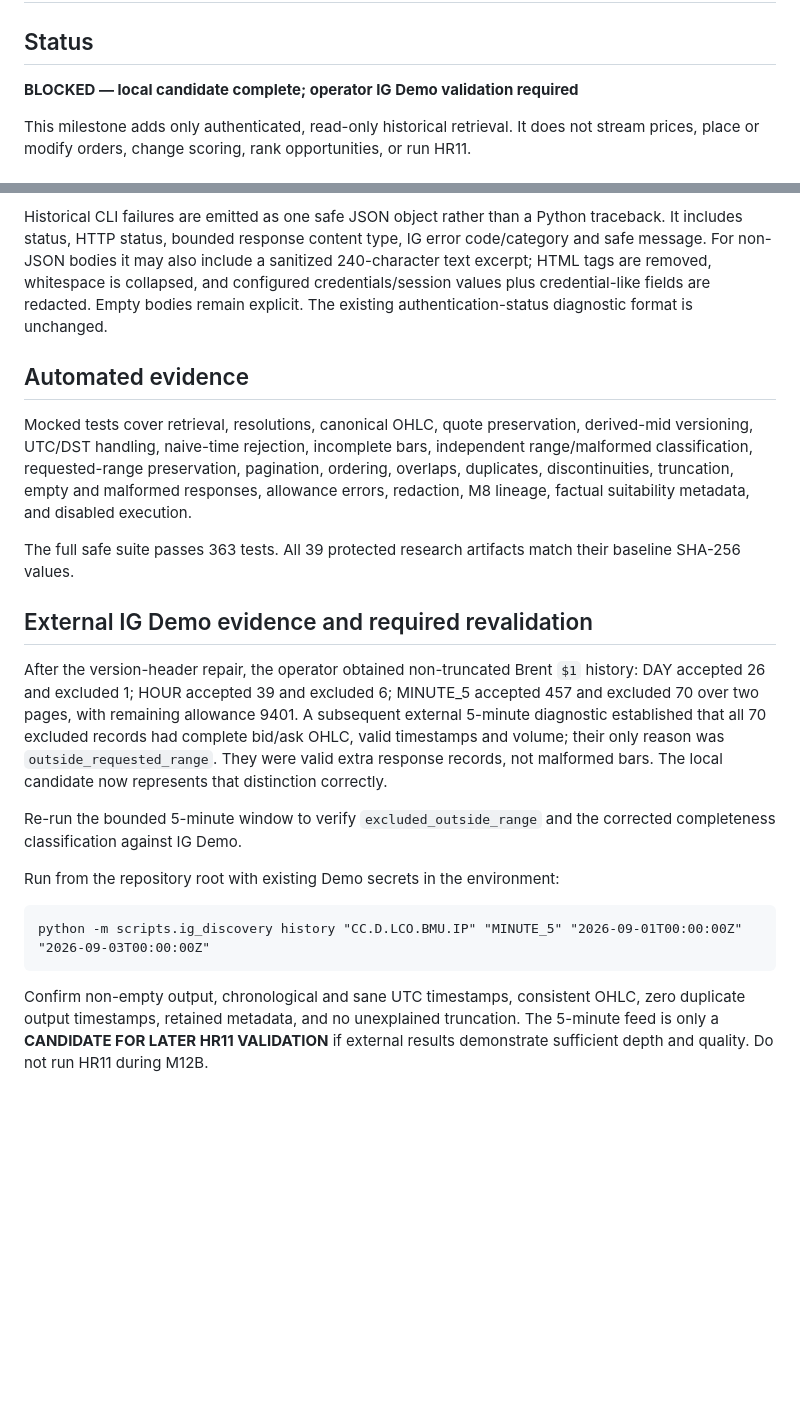
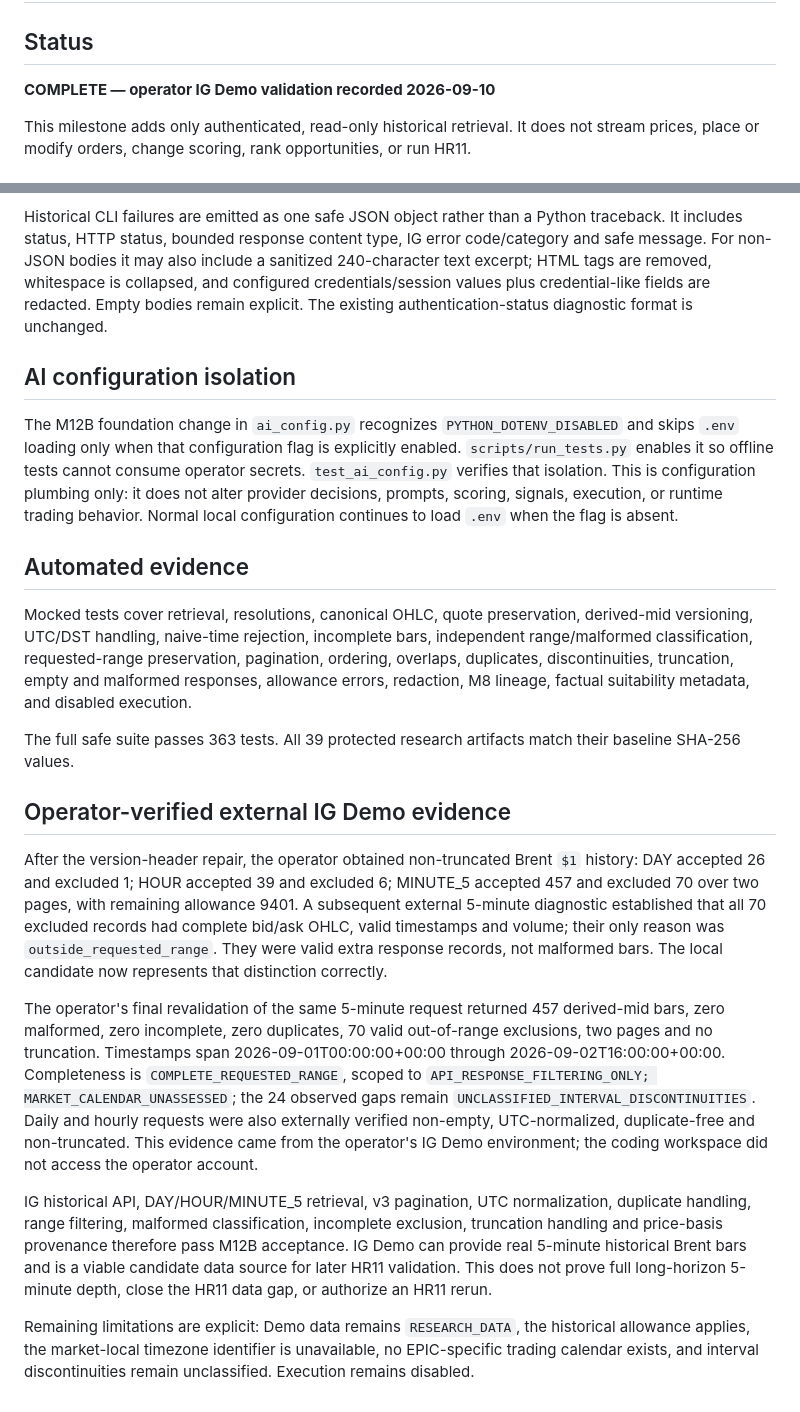
Before and after one commit to 201590022033/trading-system-complete, a Markdown page: docs/integrations/IG_M12B_HISTORICAL_DATA.md, 2 parts joined by grey strips. Rendered like a GitHub page; blank space fills up the shorter version.

Commit message:
M12B: complete IG historical data validation

````diff
--- a/docs/integrations/IG_M12B_HISTORICAL_DATA.md
+++ b/docs/integrations/IG_M12B_HISTORICAL_DATA.md
@@ -2,7 +2,7 @@
 
 ## Status
 
-**BLOCKED — local candidate complete; operator IG Demo validation required**
+**COMPLETE — operator IG Demo validation recorded 2026-09-10**
 
 This milestone adds only authenticated, read-only historical retrieval. It does
 not stream prices, place or modify orders, change scoring, rank opportunities,
@@ -123,6 +123,16 @@ collapsed, and configured credentials/session values plus credential-like fields
 are redacted. Empty bodies remain explicit. The existing authentication-status
 diagnostic format is unchanged.
 
+## AI configuration isolation
+
+The M12B foundation change in `ai_config.py` recognizes
+`PYTHON_DOTENV_DISABLED` and skips `.env` loading only when that configuration
+flag is explicitly enabled. `scripts/run_tests.py` enables it so offline tests
+cannot consume operator secrets. `test_ai_config.py` verifies that isolation.
+This is configuration plumbing only: it does not alter provider decisions,
+prompts, scoring, signals, execution, or runtime trading behavior. Normal local
+configuration continues to load `.env` when the flag is absent.
+
 ## Automated evidence
 
 Mocked tests cover retrieval, resolutions, canonical OHLC, quote preservation,
@@ -135,7 +145,7 @@ suitability metadata, and disabled execution.
 The full safe suite passes 363 tests. All 39 protected research artifacts match
 their baseline SHA-256 values.
 
-## External IG Demo evidence and required revalidation
+## Operator-verified external IG Demo evidence
 
 After the version-header repair, the operator obtained non-truncated Brent `$1`
 history: DAY accepted 26 and excluded 1; HOUR accepted 39 and excluded 6;
@@ -145,17 +155,26 @@ records had complete bid/ask OHLC, valid timestamps and volume; their only reaso
 was `outside_requested_range`. They were valid extra response records, not
 malformed bars. The local candidate now represents that distinction correctly.
 
-Re-run the bounded 5-minute window to verify `excluded_outside_range` and the
-corrected completeness classification against IG Demo.
+The operator's final revalidation of the same 5-minute request returned 457
+derived-mid bars, zero malformed, zero incomplete, zero duplicates, 70 valid
+out-of-range exclusions, two pages and no truncation. Timestamps span
+2026-09-01T00:00:00+00:00 through 2026-09-02T16:00:00+00:00. Completeness is
+`COMPLETE_REQUESTED_RANGE`, scoped to
+`API_RESPONSE_FILTERING_ONLY; MARKET_CALENDAR_UNASSESSED`; the 24 observed gaps
+remain `UNCLASSIFIED_INTERVAL_DISCONTINUITIES`. Daily and hourly requests were
+also externally verified non-empty, UTC-normalized, duplicate-free and
+non-truncated. This evidence came from the operator's IG Demo environment; the
+coding workspace did not access the operator account.
 
-Run from the repository root with existing Demo secrets in the environment:
+IG historical API, DAY/HOUR/MINUTE_5 retrieval, v3 pagination, UTC
+normalization, duplicate handling, range filtering, malformed classification,
+incomplete exclusion, truncation handling and price-basis provenance therefore
+pass M12B acceptance. IG Demo can provide real 5-minute historical Brent bars
+and is a viable candidate data source for later HR11 validation. This does not
+prove full long-horizon 5-minute depth, close the HR11 data gap, or authorize an
+HR11 rerun.
 
-```text
-python -m scripts.ig_discovery history "CC.D.LCO.BMU.IP" "MINUTE_5" "2026-09-01T00:00:00Z" "2026-09-03T00:00:00Z"
-```
-
-Confirm non-empty output, chronological and sane UTC timestamps, consistent OHLC,
-zero duplicate output timestamps, retained metadata, and no unexplained
-truncation. The 5-minute feed is only a **CANDIDATE FOR LATER HR11 VALIDATION**
-if external results demonstrate sufficient depth and quality. Do not run HR11
-during M12B.
+Remaining limitations are explicit: Demo data remains `RESEARCH_DATA`, the
+historical allowance applies, the market-local timezone identifier is
+unavailable, no EPIC-specific trading calendar exists, and interval
+discontinuities remain unclassified. Execution remains disabled.
````
Also changed, not shown: docs/roadmap/CURRENT_MILESTONE.md (+18 -7 lines), docs/roadmap/ROADMAP.md (+12 -5 lines).
